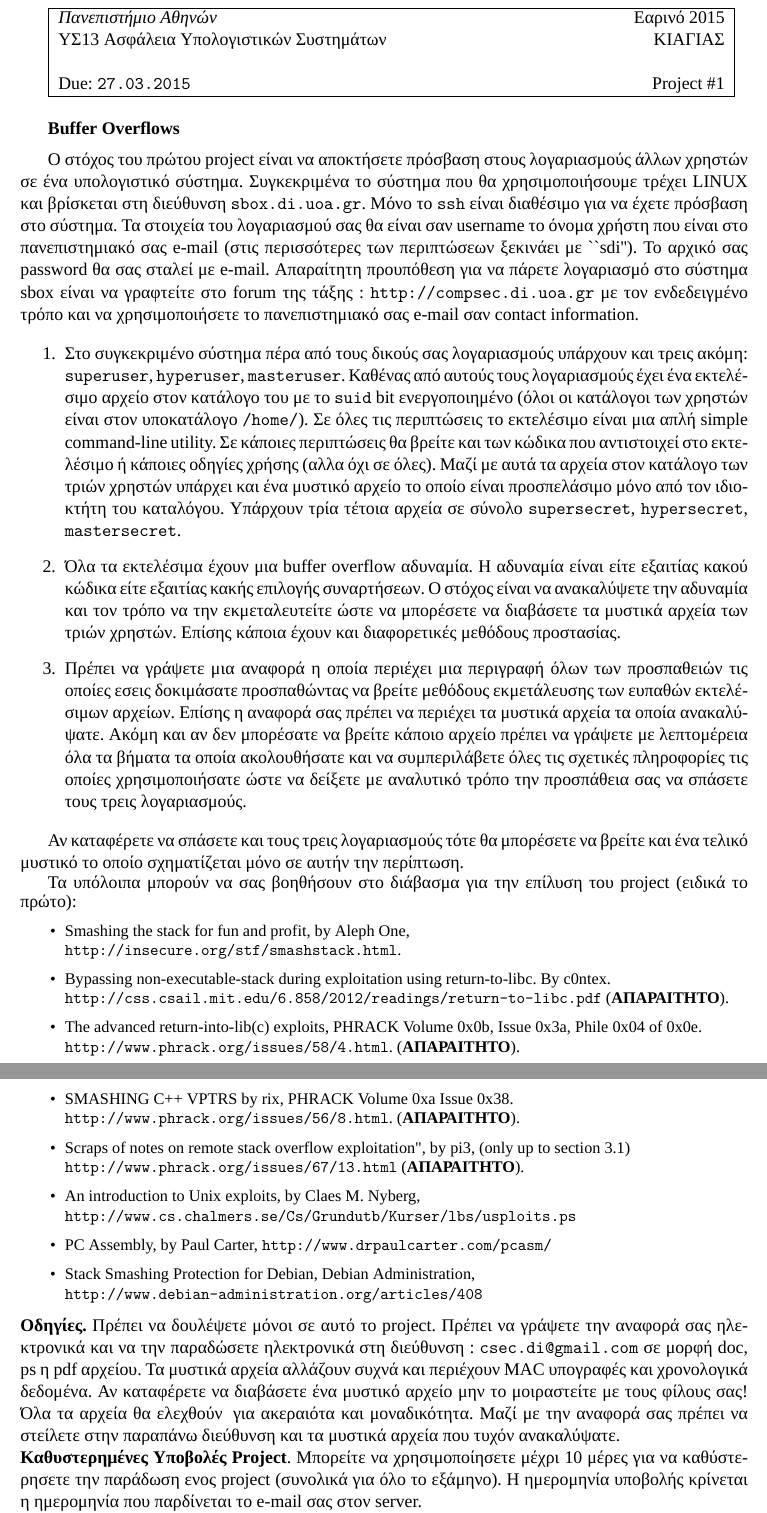
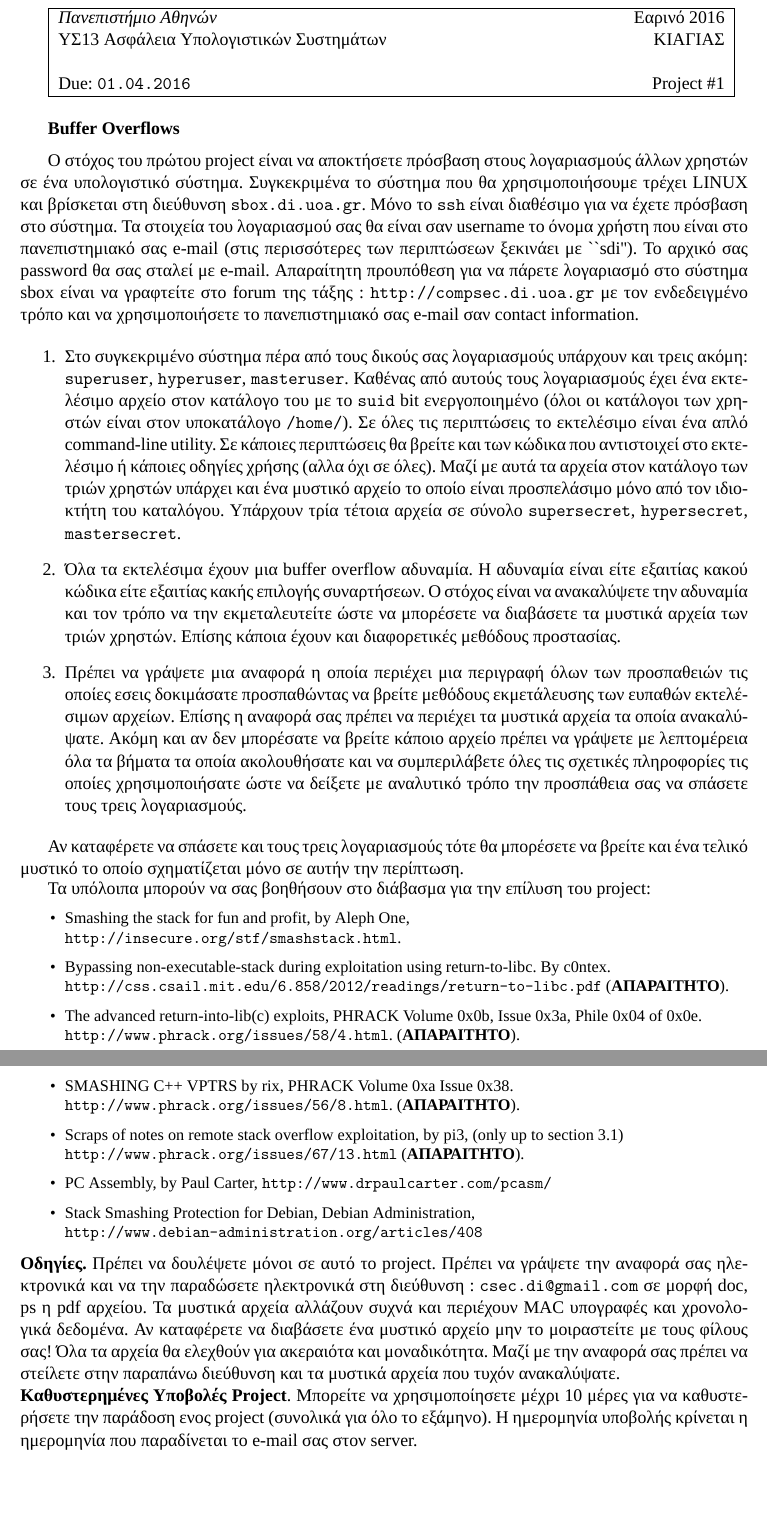
Before and after one commit to solegga/computer-security-class, a LaTeX document (proj1.tex): two parts of pages 1 and 2 of 2, joined at a grey line, cut so that both start at the same text, the shorter picture padded with empty space. Compiled offline with XeLaTeX; a missing font is replaced by an installed copy or a similar font.

Commit message:
Modify dates for 2016 class

```diff
--- a/proj1.tex
+++ b/proj1.tex
@@ -62,10 +62,10 @@
 
 \begin{tabular}{|p{10cm}p{4cm}|}
 \hline
-{\em Πανεπιστήμιο Αθηνών} & \hfill Εαρινό 2015 \\
+{\em Πανεπιστήμιο Αθηνών} & \hfill Εαρινό 2016 \\
 ΥΣ13 Ασφάλεια Υπολογιστικών Συστημάτων & \hfill ΚΙΑΓΙΑΣ \\
 & \\
-Due: {\tt 27.03.2015} &  \hfill  Project \#1 \\
+Due: {\tt 01.04.2016} &  \hfill  Project \#1 \\
 \hline
 \end{tabular}
 \vspace{0.5cm}
@@ -95,8 +95,8 @@ Due: {\tt 27.03.2015} &  \hfill  Project \#1 \\
 στον κατάλογο του με το
  {\tt suid} bit ενεργοποιημένο (όλοι οι κατάλογοι των χρηστών
  είναι στον υποκατάλογο  {\tt /home/}). Σε όλες τις περιπτώσεις
- το εκτελέσιμο είναι μια απλή
- simple command-line utility. Σε κάποιες περιπτώσεις
+ το εκτελέσιμο είναι ένα απλό
+ command-line utility. Σε κάποιες περιπτώσεις
  θα βρείτε και των κώδικα που αντιστοιχεί στο εκτελέσιμο ή κάποιες
  οδηγίες χρήσης  (αλλα όχι σε όλες).
  Μαζί με αυτά τα αρχεία  στον κατάλογο των τριών χρηστών
@@ -132,11 +132,11 @@ Due: {\tt 27.03.2015} &  \hfill  Project \#1 \\
 μόνο σε αυτήν την περίπτωση.
 
 Τα υπόλοιπα μπορούν να σας βοηθήσουν στο διάβασμα για την
-επίλυση του project (ειδικά το πρώτο):
+επίλυση του project:
 {\small
 \begin{itemize}
 \item Smashing the stack for fun and profit, by Aleph One, \\
-{\tt http://insecure.org/stf/smashstack.html}.% ({\bf ΑΠΑΡΑΙΤΗΤΟ}).
+{\tt http://insecure.org/stf/smashstack.html}.
 \item
 Bypassing non-executable-stack during exploitation using return-to-libc. By c0ntex. \\
 {\tt http://css.csail.mit.edu/6.858/2012/readings/return-to-libc.pdf}
@@ -149,10 +149,8 @@ Bypassing non-executable-stack during exploitation using return-to-libc. By c0nt
 {\tt http://www.phrack.org/issues/56/8.html}.
  ({\bf ΑΠΑΡΑΙΤΗΤΟ}).
 \item
- Scraps of notes on remote stack overflow exploitation", by pi3, (only up to section 3.1) \\ {\tt http://www.phrack.org/issues/67/13.html}
+ Scraps of notes on remote stack overflow exploitation, by pi3, (only up to section 3.1) \\ {\tt http://www.phrack.org/issues/67/13.html}
  ({\bf ΑΠΑΡΑΙΤΗΤΟ}).
-\item An introduction to Unix exploits, by Claes M. Nyberg,\\
-{\tt http://www.cs.chalmers.se/Cs/Grundutb/Kurser/lbs/usploits.ps}
 \item PC Assembly, by Paul Carter,
 {\tt http://www.drpaulcarter.com/pcasm/}
 \item Stack Smashing Protection for Debian, Debian Administration, \\
@@ -171,15 +169,15 @@ Bypassing non-executable-stack during exploitation using return-to-libc. By c0nt
  MAC υπογραφές και χρονολογικά δεδομένα.
 Αν καταφέρετε να διαβάσετε ένα μυστικό αρχείο μην
 το μοιραστείτε με τους φίλους σας! Όλα τα αρχεία
-θα ελεχθούν  για ακεραιότα και μοναδικότητα.
+θα ελεχθούν για ακεραιότα και μοναδικότητα.
 Μαζί με την αναφορά σας πρέπει να στείλετε στην παραπάνω διεύθυνση
-και  τα μυστικά αρχεία που τυχόν ανακαλύψατε.
+και  τα μυστικά αρχεία που τυχόν ανακαλύψατε.
 
 \noindent
 {\bf Καθυστερημένες Υποβολές Project}. Μπορείτε να χρησιμοποίησετε μέχρι
-10 μέρες για να καθύστερησετε την παράδωση ενος project (συνολικά
+10 μέρες για να καθυστερήσετε την παράδοση ενος project (συνολικά
 για όλο το εξάμηνο). Η ημερομηνία υποβολής κρίνεται η ημερομηνία
-που παρδίνεται το e-mail σας στον server.
+που παραδίνεται το e-mail σας στον server.
 
 \noindent {\bf  Εξώφυλλο Project.}
 Το εξώφυλλο του project σας πρέπει να
```
Also changed, not shown: proj1.tex (4 more changed lines).
